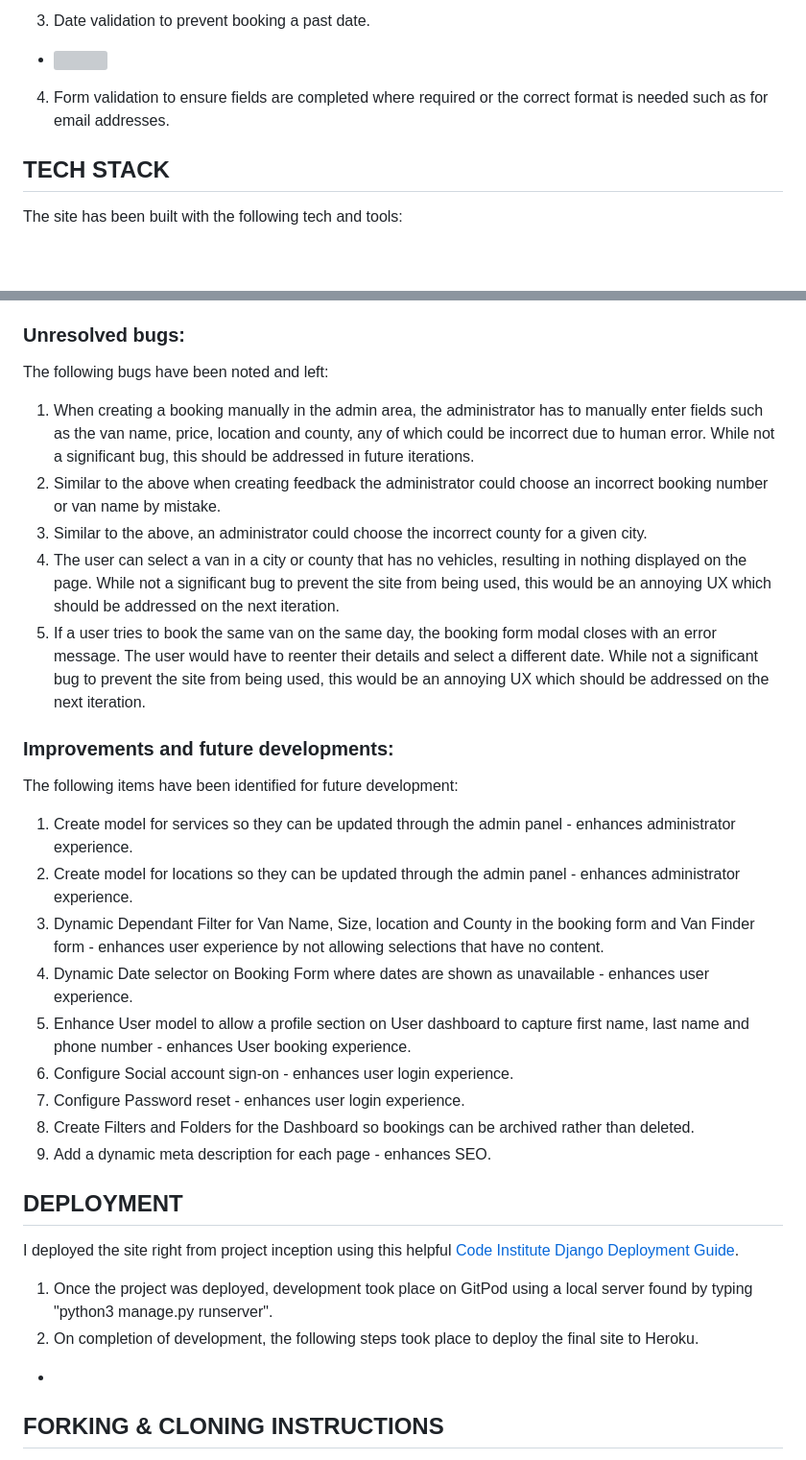
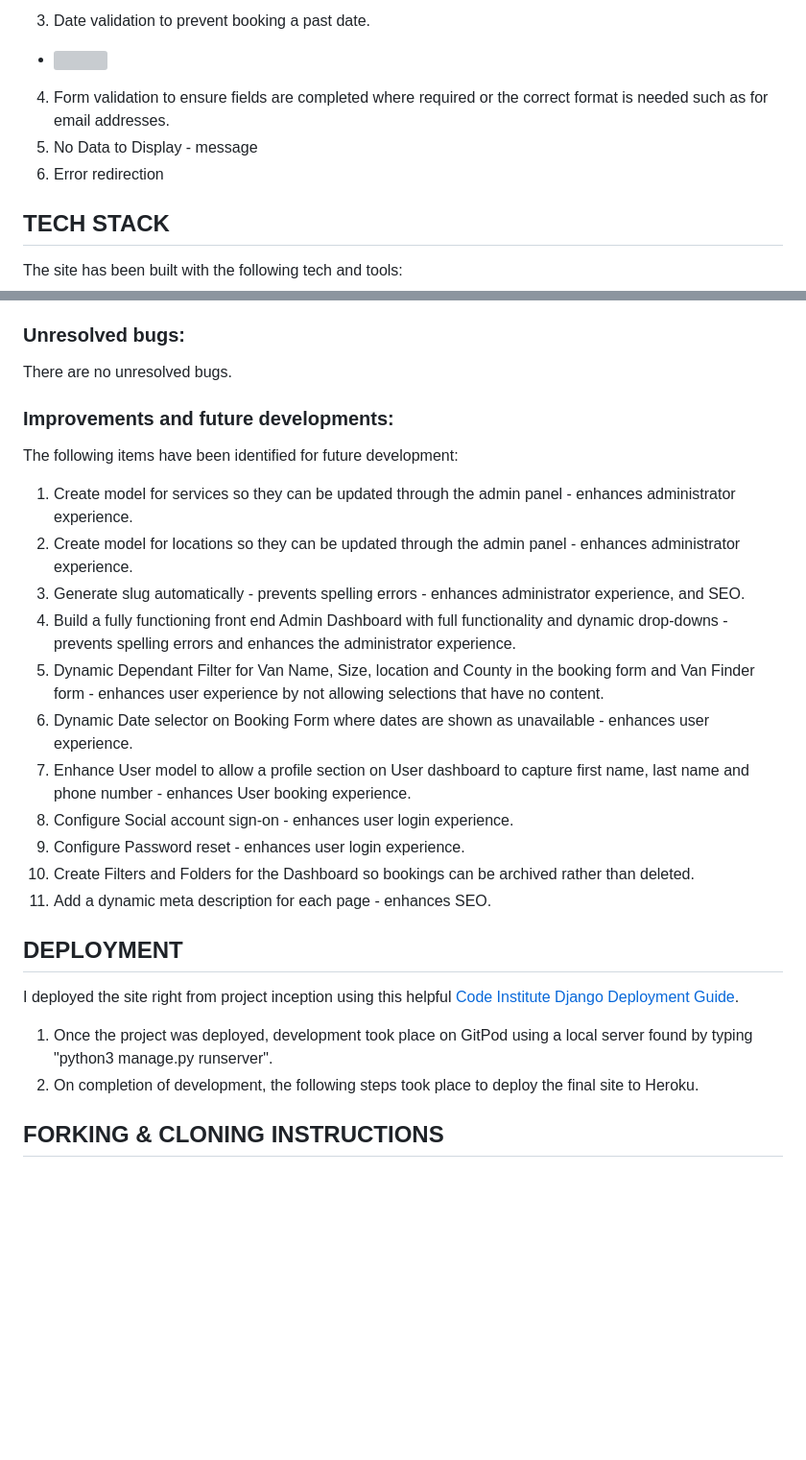
Before and after one commit to rstan-dev/pp4-yoomoov, a Markdown page: README.md, 2 parts joined by grey strips. Shown: that part at 96% size. Rendered like a GitHub page; blank space fills up the shorter version; grey boxes are pictures that could not be loaded.

Commit message:
docs: update readme, bugs and improvements

```diff
--- a/README.md
+++ b/README.md
@@ -241,6 +241,8 @@ Various validation methods have been incorporated:
  3. Date validation to prevent booking a past date.
  - <img src="/workspace/pp4-yoomoov/documentation/readme/validate_past_dates.png">
  4. Form validation to ensure fields are completed where required or the correct format is needed such as for email addresses.
+ 5. No Data to Display - message
+ 6. Error redirection
 
 ## TECH STACK
 The site has been built with the following tech and tools:
@@ -304,31 +306,27 @@ FOR DETAILED TEST REPORTS AND RESULTS PLEASE [VIEW THEM HERE:](/workspace/pp4-yo
 
 
   ### Unresolved bugs:
-  The following bugs have been noted and left:
-  1. When creating a booking manually in the admin area, the administrator has to manually enter fields such as the van name, price, location and county, any of which could be incorrect due to human error.  While not a significant bug, this should be addressed in future iterations.
-  2. Similar to the above when creating feedback the administrator could choose an incorrect booking number or van name by mistake.
-  3. Similar to the above, an administrator could choose the incorrect county for a given city.
-  4. The user can select a van in a city or county that has no vehicles, resulting in nothing displayed on the page.  While not a significant bug to prevent the site from being used, this would be an annoying UX which should be addressed on the next iteration.
-  5. If a user tries to book the same van on the same day, the booking form modal closes with an error message.  The user would have to reenter their details and select a different date. While not a significant bug to prevent the site from being used, this would be an annoying UX which should be addressed on the next iteration.
+  There are no unresolved bugs.
 
   ### Improvements and future developments:
   The following items have been identified for future development:
   1. Create model for services so they can be updated through the admin panel - enhances administrator experience.
   2. Create model for locations so they can be updated through the admin panel - enhances administrator experience.
-  3. Dynamic Dependant Filter for Van Name, Size, location and County in the booking form and Van Finder form - enhances user experience by not allowing selections that have no content.
-  4. Dynamic Date selector on Booking Form where dates are shown as unavailable - enhances user experience.
-  5. Enhance User model to allow a profile section on User dashboard to capture first name, last name and phone number - enhances User booking experience.
-  6. Configure Social account sign-on - enhances user login experience.
-  7. Configure Password reset - enhances user login experience.
-  8. Create Filters and Folders for the Dashboard so bookings can be archived rather than deleted.
-  9. Add a dynamic meta description for each page - enhances SEO.
+  3. Generate slug automatically - prevents spelling errors - enhances administrator experience, and SEO.
+  4. Build a fully functioning front end Admin Dashboard with full functionality and dynamic drop-downs - prevents spelling errors and enhances the administrator experience.
+  5. Dynamic Dependant Filter for Van Name, Size, location and County in the booking form and Van Finder form - enhances user experience by not allowing selections that have no content.
+  6. Dynamic Date selector on Booking Form where dates are shown as unavailable - enhances user experience.
+  7. Enhance User model to allow a profile section on User dashboard to capture first name, last name and phone number - enhances User booking experience.
+  8. Configure Social account sign-on - enhances user login experience.
+  9. Configure Password reset - enhances user login experience.
+  10. Create Filters and Folders for the Dashboard so bookings can be archived rather than deleted.
+  11. Add a dynamic meta description for each page - enhances SEO.
+
 
 ## DEPLOYMENT
 I deployed the site right from project inception using this helpful [Code Institute Django Deployment Guide](https://docs.google.com/document/d/1g6xnseQfzFNZdp_gx_YOXkxcMMgZaQh7R3oyTFcOM_w/edit?usp=sharing).
 1. Once the project was deployed, development took place on GitPod using a local server found by typing "python3 manage.py runserver".
 2. On completion of development, the following steps took place to deploy the final site to Heroku.
-  -
-
 
 
 ## FORKING & CLONING INSTRUCTIONS
```
Also changed, not shown: other parts of README.md (+1 -1 lines).
